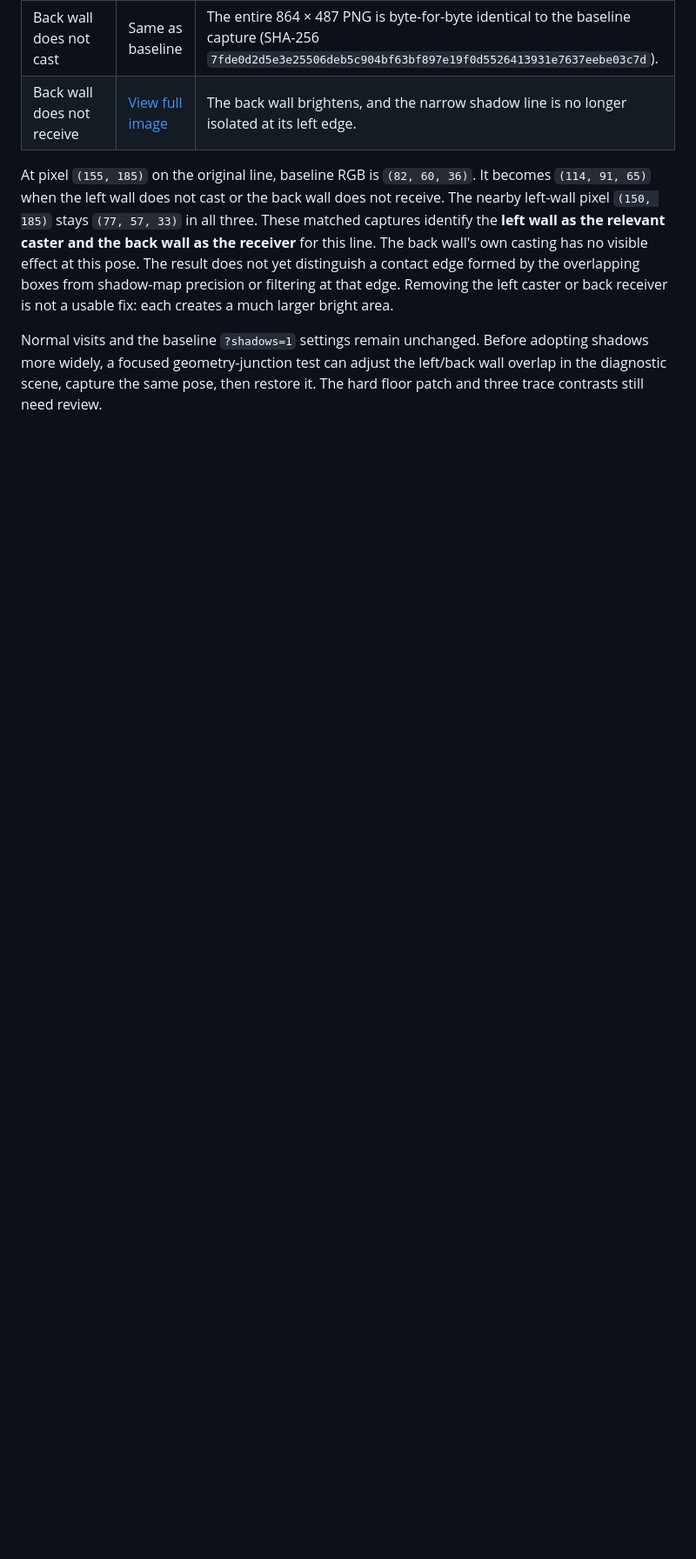
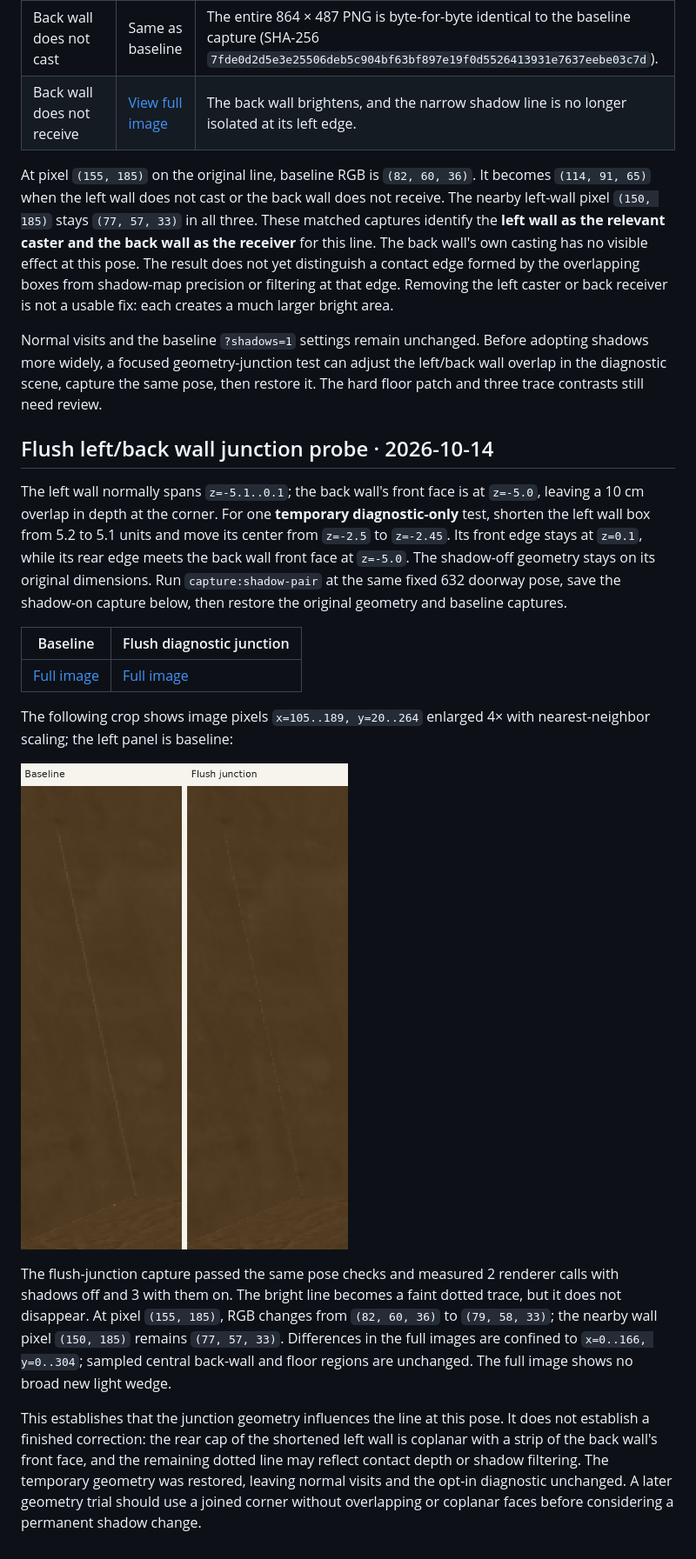
Before and after one commit to wangy113/after-632-gpt-sol-6, a Markdown page: docs/phase0/GEOMETRY_BASELINE.md, the part around the change. Shown: that part at 87% size. Rendered like a GitHub page; pictures changed too: docs/phase0/632-doorway-shadow-corner-flush-compare.png (added); blank space fills up the shorter version.

Commit message:
Probe flush wall junction shadow

```diff
--- a/docs/phase0/GEOMETRY_BASELINE.md
+++ b/docs/phase0/GEOMETRY_BASELINE.md
@@ -76,3 +76,19 @@ The previous bias test narrowed the bright line to the shadow comparison at the
 At pixel `(155, 185)` on the original line, baseline RGB is `(82, 60, 36)`. It becomes `(114, 91, 65)` when the left wall does not cast or the back wall does not receive. The nearby left-wall pixel `(150, 185)` stays `(77, 57, 33)` in all three. These matched captures identify the **left wall as the relevant caster and the back wall as the receiver** for this line. The back wall's own casting has no visible effect at this pose. The result does not yet distinguish a contact edge formed by the overlapping boxes from shadow-map precision or filtering at that edge. Removing the left caster or back receiver is not a usable fix: each creates a much larger bright area.
 
 Normal visits and the baseline `?shadows=1` settings remain unchanged. Before adopting shadows more widely, a focused geometry-junction test can adjust the left/back wall overlap in the diagnostic scene, capture the same pose, then restore it. The hard floor patch and three trace contrasts still need review.
+
+## Flush left/back wall junction probe · 2026-10-14
+
+The left wall normally spans `z=-5.1..0.1`; the back wall's front face is at `z=-5.0`, leaving a 10 cm overlap in depth at the corner. For one **temporary diagnostic-only** test, shorten the left wall box from 5.2 to 5.1 units and move its center from `z=-2.5` to `z=-2.45`. Its front edge stays at `z=0.1`, while its rear edge meets the back wall front face at `z=-5.0`. The shadow-off geometry stays on its original dimensions. Run `capture:shadow-pair` at the same fixed 632 doorway pose, save the shadow-on capture below, then restore the original geometry and baseline captures.
+
+| Baseline | Flush diagnostic junction |
+| --- | --- |
+| [Full image](632-doorway-shadow-on.png) | [Full image](632-doorway-shadow-flush-left-wall.png) |
+
+The following crop shows image pixels `x=105..189, y=20..264` enlarged 4× with nearest-neighbor scaling; the left panel is baseline:
+
+![Baseline and flush-junction corner crops](632-doorway-shadow-corner-flush-compare.png)
+
+The flush-junction capture passed the same pose checks and measured 2 renderer calls with shadows off and 3 with them on. The bright line becomes a faint dotted trace, but it does not disappear. At pixel `(155, 185)`, RGB changes from `(82, 60, 36)` to `(79, 58, 33)`; the nearby wall pixel `(150, 185)` remains `(77, 57, 33)`. Differences in the full images are confined to `x=0..166, y=0..304`; sampled central back-wall and floor regions are unchanged. The full image shows no broad new light wedge.
+
+This establishes that the junction geometry influences the line at this pose. It does not establish a finished correction: the rear cap of the shortened left wall is coplanar with a strip of the back wall's front face, and the remaining dotted line may reflect contact depth or shadow filtering. The temporary geometry was restored, leaving normal visits and the opt-in diagnostic unchanged. A later geometry trial should use a joined corner without overlapping or coplanar faces before considering a permanent shadow change.
```
Also changed, not shown: docs/DECISIONS.md (+5 -0 lines), docs/phase0/632-doorway-shadow-flush-left-wall.png (added).
